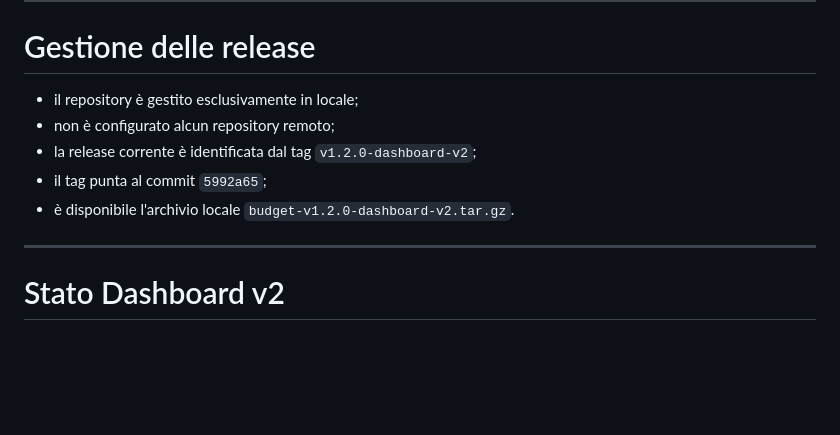
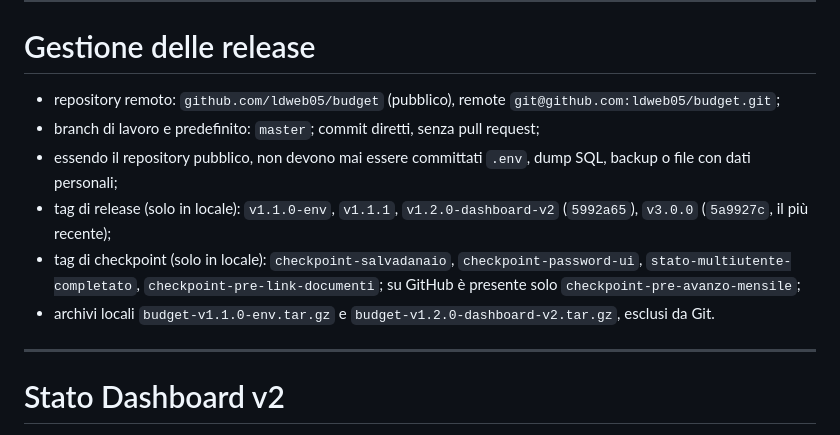
Before and after one commit to ldweb05/budget, a Markdown page: docs/handover_operativo.md, the part around the change. Drawn GitHub-style; blank space fills up the shorter version.

```diff
--- a/docs/handover_operativo.md
+++ b/docs/handover_operativo.md
@@ -69,11 +69,12 @@ Ogni risposta deve sempre riportare:
 
 # Gestione delle release
 
-- il repository è gestito esclusivamente in locale;
-- non è configurato alcun repository remoto;
-- la release corrente è identificata dal tag `v1.2.0-dashboard-v2`;
-- il tag punta al commit `5992a65`;
-- è disponibile l'archivio locale `budget-v1.2.0-dashboard-v2.tar.gz`.
+- repository remoto: `github.com/ldweb05/budget` (pubblico), remote `git@github.com:ldweb05/budget.git`;
+- branch di lavoro e predefinito: `master`; commit diretti, senza pull request;
+- essendo il repository pubblico, non devono mai essere committati `.env`, dump SQL, backup o file con dati personali;
+- tag di release (solo in locale): `v1.1.0-env`, `v1.1.1`, `v1.2.0-dashboard-v2` (`5992a65`), `v3.0.0` (`5a9927c`, il più recente);
+- tag di checkpoint (solo in locale): `checkpoint-salvadanaio`, `checkpoint-password-ui`, `stato-multiutente-completato`, `checkpoint-pre-link-documenti`; su GitHub è presente solo `checkpoint-pre-avanzo-mensile`;
+- archivi locali `budget-v1.1.0-env.tar.gz` e `budget-v1.2.0-dashboard-v2.tar.gz`, esclusi da Git.
 
 ---
 
```
Also changed, not shown: docs/README.md (+7 -32 lines), docs/prossimo_passo.md (+1 -20 lines).
